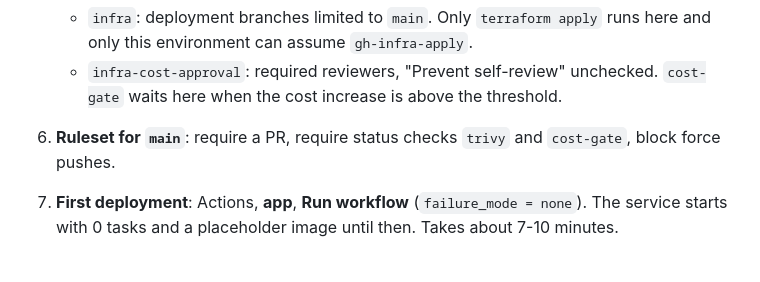
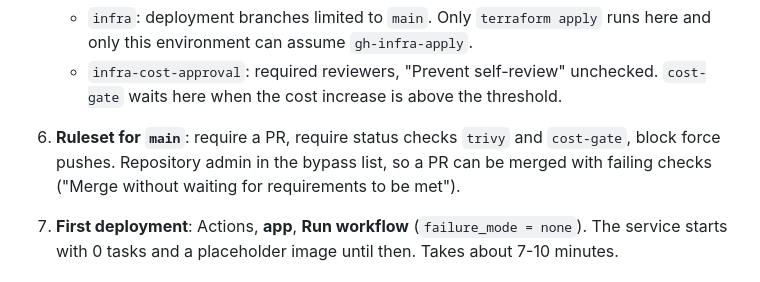
Before and after one commit to marcinbator/ecs-supply-chain, a Markdown page: README.md, the part around the change. Drawn GitHub-style.

```diff
--- a/README.md
+++ b/README.md
@@ -32,7 +32,7 @@ Requirements: AWS CLI v2, Terraform >= 1.10, Docker, `jq`, `cosign`, public GitH
 5. **GitHub environments**:
    - `infra`: deployment branches limited to `main`. Only `terraform apply` runs here and only this environment can assume `gh-infra-apply`.
    - `infra-cost-approval`: required reviewers, "Prevent self-review" unchecked. `cost-gate` waits here when the cost increase is above the threshold.
-6. **Ruleset for `main`**: require a PR, require status checks `trivy` and `cost-gate`, block force pushes.
+6. **Ruleset for `main`**: require a PR, require status checks `trivy` and `cost-gate`, block force pushes. Repository admin in the bypass list, so a PR can be merged with failing checks ("Merge without waiting for requirements to be met").
 7. **First deployment**: Actions, **app**, **Run workflow** (`failure_mode = none`). The service starts with 0 tasks and a placeholder image until then. Takes about 7-10 minutes.
 
 ## Alarms and bake time
```
Also changed, not shown: docs/presentation.md (+2 -2 lines), docs/report-outline.md (+11 -9 lines), docs/screenshots/02-happy-path/01-pr-infracost-comment.png (added), docs/screenshots/03-critical-cve/02-pr-trivy-comment.png (added), docs/screenshots/04-open-security-group/01-pr-trivy-failed-bypass.png (added), docs/screenshots/04-open-security-group/02-pr-trivy-comment.png (added), docs/screenshots/05-cost-gate/01-pr-infracost-comment.png (added).
